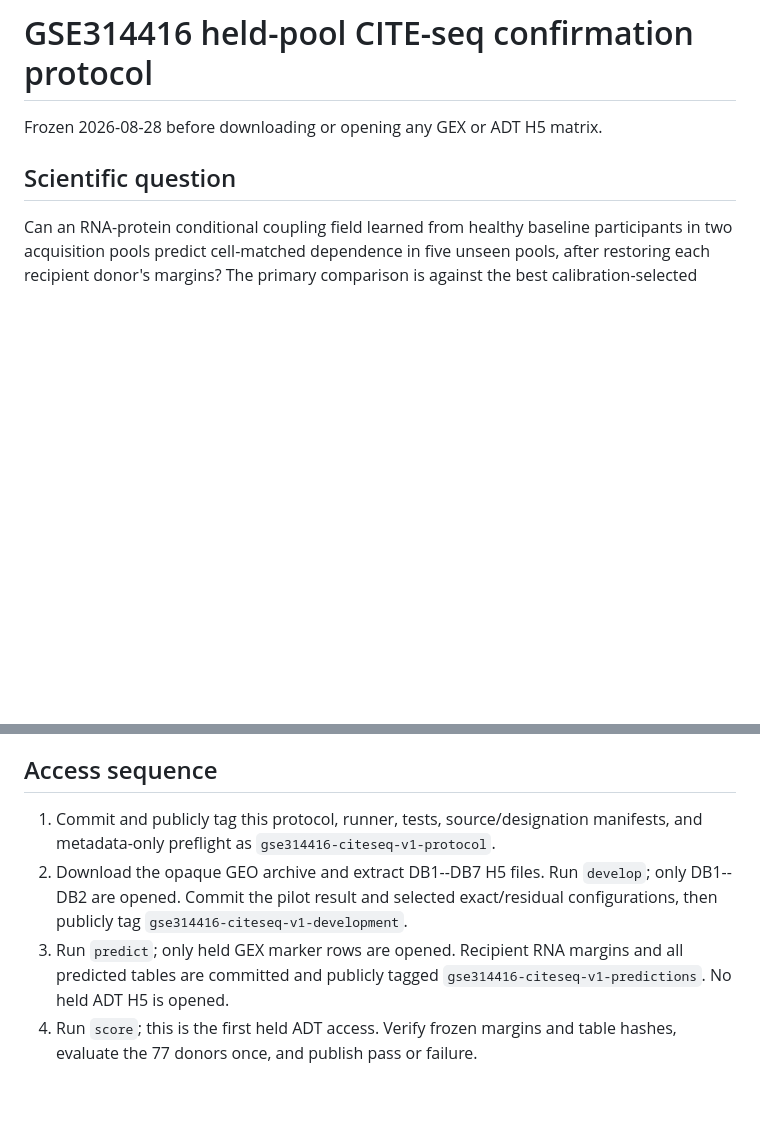
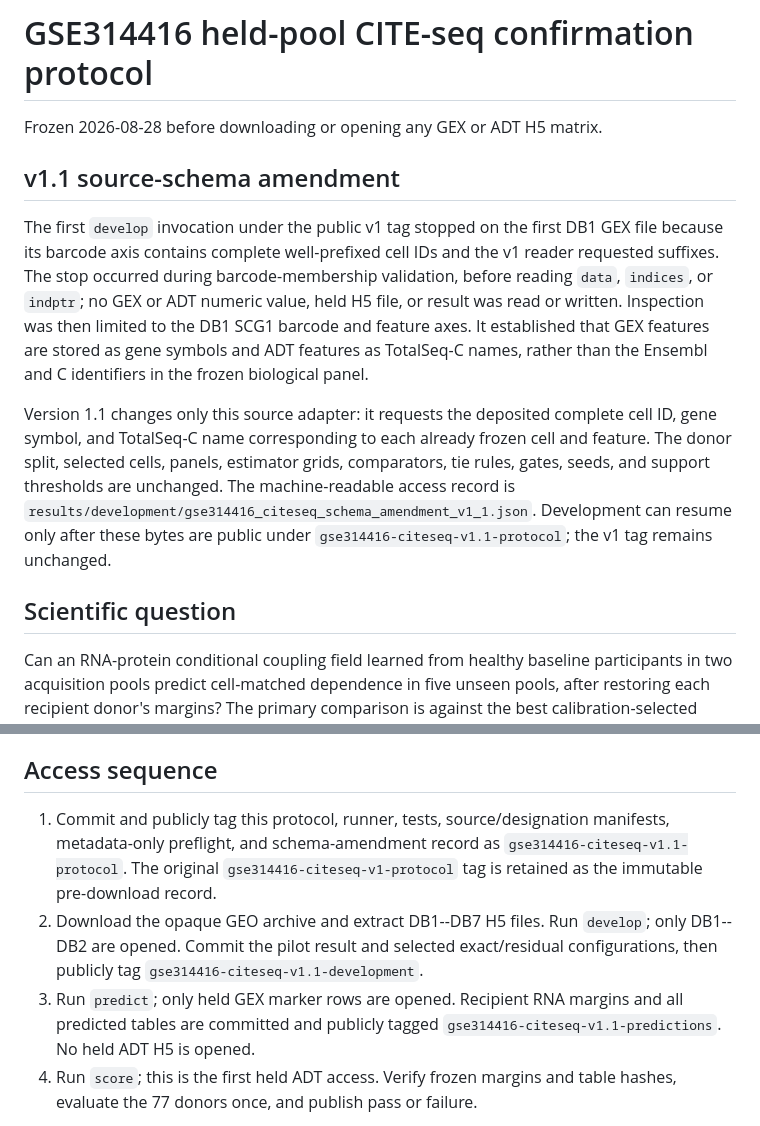
Before and after one commit to sushaan-k/coupling-fields-benchmark, a Markdown page: GSE314416_IMMUNOMICROBIOME_HELD_POOL_CONFIRMATION_PROTOCOL_2026-08-28.md, 2 parts joined by grey strips. Drawn GitHub-style; blank space fills up the shorter version.

Commit message:
Amend GSE314416 source schema adapter

```diff
--- a/GSE314416_IMMUNOMICROBIOME_HELD_POOL_CONFIRMATION_PROTOCOL_2026-08-28.md
+++ b/GSE314416_IMMUNOMICROBIOME_HELD_POOL_CONFIRMATION_PROTOCOL_2026-08-28.md
@@ -1,6 +1,26 @@
 # GSE314416 held-pool CITE-seq confirmation protocol
 
 Frozen 2026-08-28 before downloading or opening any GEX or ADT H5 matrix.
+
+## v1.1 source-schema amendment
+
+The first `develop` invocation under the public v1 tag stopped on the first DB1
+GEX file because its barcode axis contains complete well-prefixed cell IDs and
+the v1 reader requested suffixes. The stop occurred during barcode-membership
+validation, before reading `data`, `indices`, or `indptr`; no GEX or ADT numeric
+value, held H5 file, or result was read or written. Inspection was then limited
+to the DB1 SCG1 barcode and feature axes. It established that GEX features are
+stored as gene symbols and ADT features as TotalSeq-C names, rather than the
+Ensembl and C identifiers in the frozen biological panel.
+
+Version 1.1 changes only this source adapter: it requests the deposited complete
+cell ID, gene symbol, and TotalSeq-C name corresponding to each already frozen
+cell and feature. The donor split, selected cells, panels, estimator grids,
+comparators, tie rules, gates, seeds, and support thresholds are unchanged. The
+machine-readable access record is
+`results/development/gse314416_citeseq_schema_amendment_v1_1.json`. Development
+can resume only after these bytes are public under
+`gse314416-citeseq-v1.1-protocol`; the v1 tag remains unchanged.
 
 ## Scientific question
 
@@ -110,14 +130,17 @@ pilot gate permanently refuses held scoring. The held outcome is scored once.
 ## Access sequence
 
 1. Commit and publicly tag this protocol, runner, tests, source/designation
-   manifests, and metadata-only preflight as `gse314416-citeseq-v1-protocol`.
+   manifests, metadata-only preflight, and schema-amendment record as
+   `gse314416-citeseq-v1.1-protocol`. The original
+   `gse314416-citeseq-v1-protocol` tag is retained as the immutable pre-download
+   record.
 2. Download the opaque GEO archive and extract DB1--DB7 H5 files. Run
    `develop`; only DB1--DB2 are opened. Commit the pilot result and selected
    exact/residual configurations, then publicly tag
-   `gse314416-citeseq-v1-development`.
+   `gse314416-citeseq-v1.1-development`.
 3. Run `predict`; only held GEX marker rows are opened. Recipient RNA margins
    and all predicted tables are committed and publicly tagged
-   `gse314416-citeseq-v1-predictions`. No held ADT H5 is opened.
+   `gse314416-citeseq-v1.1-predictions`. No held ADT H5 is opened.
 4. Run `score`; this is the first held ADT access. Verify frozen margins and
    table hashes, evaluate the 77 donors once, and publish pass or failure.
 
```
